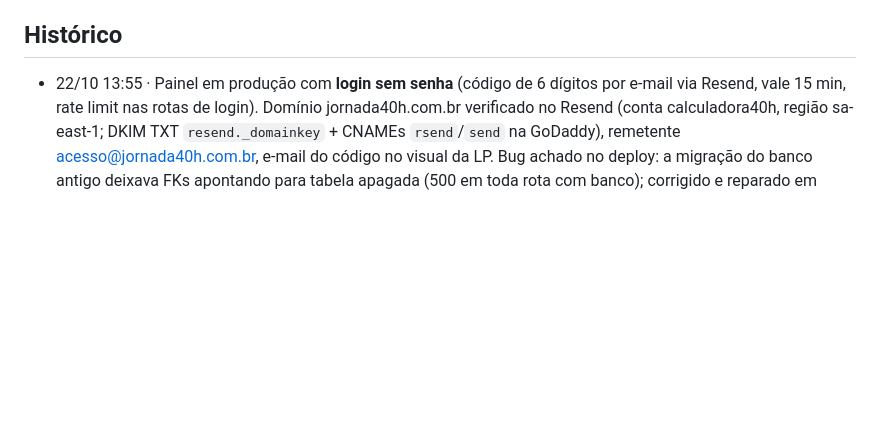
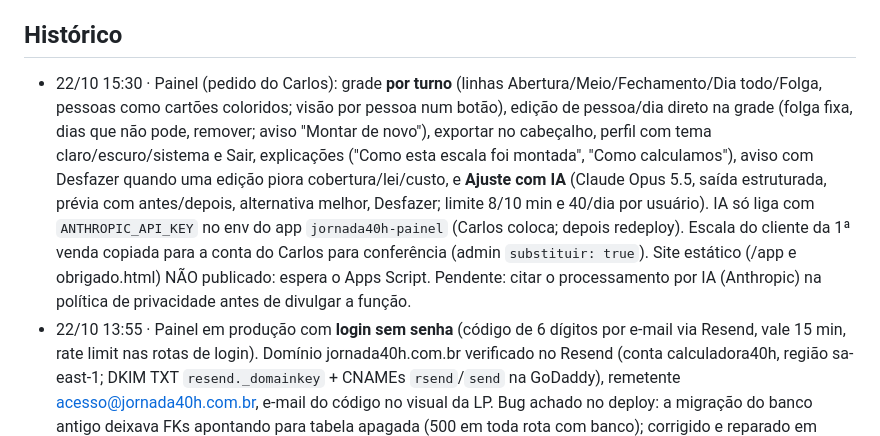
Before and after one commit to Carlosvpm/jornada40h, a Markdown page: docs/ESTADO.md, the part around the change. GitHub-like rendering; blank space fills up the shorter version.

Commit message:
ESTADO: escala por turno, edição pela grade, tema e Ajuste com IA
Co-Authored-By: Claude Opus 5.5 <noreply@anthropic.com>

```diff
--- a/docs/ESTADO.md
+++ b/docs/ESTADO.md
@@ -110,6 +110,7 @@ Status: feito (Carlos: "vc consegue postar, cuidar dos anúncios e fazer deploy"
 - 16/10: conteúdo IG sem câmera (Remotion); eventual apresentador IA só com rótulo de IA.
 
 ## Histórico
+- 22/10 15:30 · Painel (pedido do Carlos): grade **por turno** (linhas Abertura/Meio/Fechamento/Dia todo/Folga, pessoas como cartões coloridos; visão por pessoa num botão), edição de pessoa/dia direto na grade (folga fixa, dias que não pode, remover; aviso "Montar de novo"), exportar no cabeçalho, perfil com tema claro/escuro/sistema e Sair, explicações ("Como esta escala foi montada", "Como calculamos"), aviso com Desfazer quando uma edição piora cobertura/lei/custo, e **Ajuste com IA** (Claude Opus 5.5, saída estruturada, prévia com antes/depois, alternativa melhor, Desfazer; limite 8/10 min e 40/dia por usuário). IA só liga com `ANTHROPIC_API_KEY` no env do app `jornada40h-painel` (Carlos coloca; depois redeploy). Escala do cliente da 1ª venda copiada para a conta do Carlos para conferência (admin `substituir: true`). Site estático (/app e obrigado.html) NÃO publicado: espera o Apps Script. Pendente: citar o processamento por IA (Anthropic) na política de privacidade antes de divulgar a função.
 - 22/10 13:55 · Painel em produção com **login sem senha** (código de 6 dígitos por e-mail via Resend, vale 15 min, rate limit nas rotas de login). Domínio jornada40h.com.br verificado no Resend (conta calculadora40h, região sa-east-1; DKIM TXT `resend._domainkey` + CNAMEs `rsend`/`send` na GoDaddy), remetente acesso@jornada40h.com.br, e-mail do código no visual da LP. Bug achado no deploy: a migração do banco antigo deixava FKs apontando para tabela apagada (500 em toda rota com banco); corrigido e reparado em produção sem perda (tests/painel.migracao.mjs). Conta do Carlos criada; 1º código entregue (Resend: Delivered). Pendente do Carlos: Apps Script (propriedade PAINEL_ADMIN_KEY, colar Code.gs novo, rodar testarPainel, nova implantação) e depois deploy do site (texto do obrigado.html).
 - 22/10 10:30 · **1ª venda** (Kiwify 06:15, R$ 47,90, oferta especial, anúncio V4L-02). Cliente preencheu o briefing às 06:19 (padaria, 5 pessoas, aberta 7 dias); entrega prometida até seg 26/10 ~06h (48h úteis). Escala ainda NÃO entregue: Carlos envia o convite.
 - 22/10 13:10 · Produto entregável no ar (pedido do Carlos): **painel com login em https://jornada40h.com.br/painel** (Next + SQLite, app Dokploy `jornada40h-painel` 3pIYhzuukWAjezYlwAKyp, volume `jornada40h-painel-data` em /data, rota por caminho /painel no mesmo domínio). Contas só por convite (`node painel/scripts/convite.mjs email "Nome" [estado.json]`, chave em ~/.config/jornada40h/admin_key = ADMIN_KEY no Dokploy). Escala editável 42h/40h × semanas A/B, custos (hora extra × contratar × reduzir), alertas CLT (jornada, 2 folgas, 11h entre jornadas, domingo no comércio), PDF (impressão A4) e planilha .xlsx. Versão sem login segue em /app/ (dados no aparelho + link #d=). Correção no motor via app: escalas do motor podiam dar 10,5h de descanso (fecha 19h, abre 5h30); agora os turnos de cada dia são redistribuídos (192/200 casos aleatórios sem violação; o resto aparece como alerta). Convite do cliente da 1ª venda já criado com o briefing (escalas 42h/40h sem violação); link fora do repo. Testes: tests/app.e2e.mjs, tests/painel.e2e.mjs, tests/lp.e2e.mjs ok.
```
